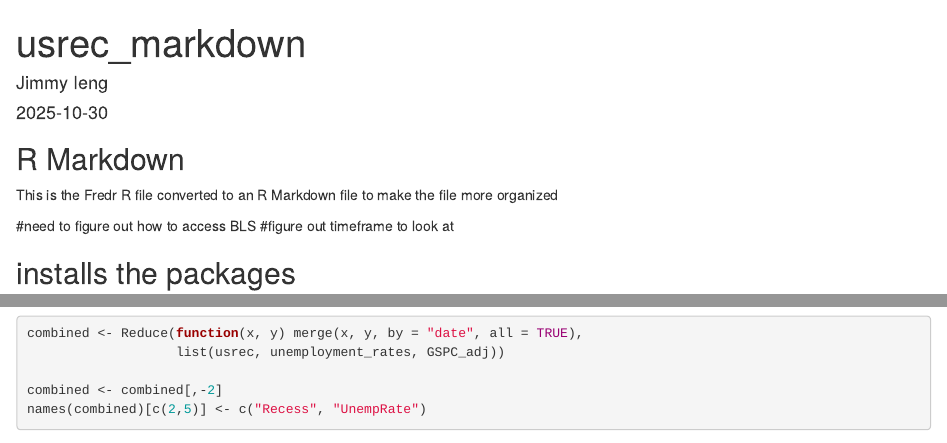
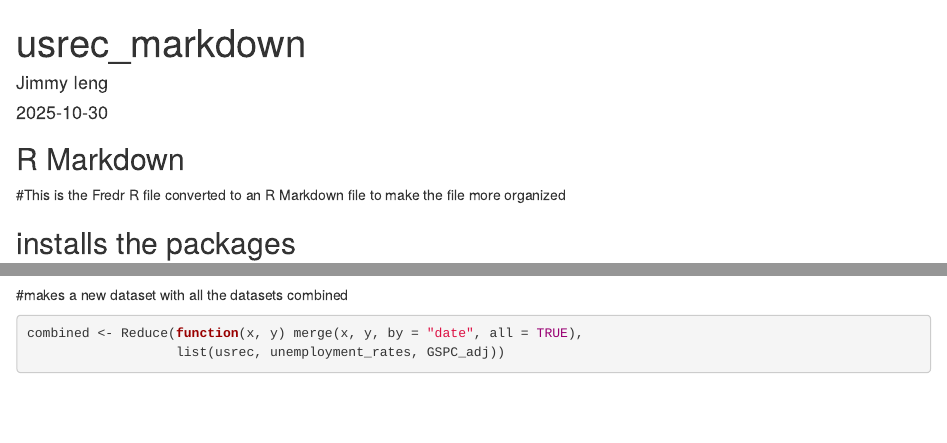
Before and after one commit to iamkindakool/STAT107_Team-3_Predicting-Recessions, an R Markdown document (Data_Cleaning01.Rmd): the page in a window 1100 px wide, from its top, and a second part further down, joined at a grey line. Rendered offline with R 4.5, knitr and Pandoc, with nearby package versions; some code elsewhere in the file could not run offline.

Commit message:
Add files via upload

````diff
--- a/Data_Cleaning01.Rmd
+++ b/Data_Cleaning01.Rmd
@@ -11,10 +11,7 @@ knitr::opts_chunk$set(echo = TRUE)
 
 ## R Markdown
 
-This is the Fredr R file converted to an R Markdown file to make the file more organized
-
-#need to figure out how to access BLS
-#figure out timeframe to look at
+#This is the Fredr R file converted to an R Markdown file to make the file more organized
 
 
 ## installs the packages
@@ -113,7 +110,7 @@ head(GSPC_adj)
 names(unemployment_rates) <- c("date", "rate (%)")
 ```
 
-
+#makes a new dataset with all the datasets combined
 ```{r}
 
 combined <- Reduce(function(x, y) merge(x, y, by = "date", all = TRUE),
````
Also changed, not shown: Data_Cleaning01.Rmd (7 more changed lines).
